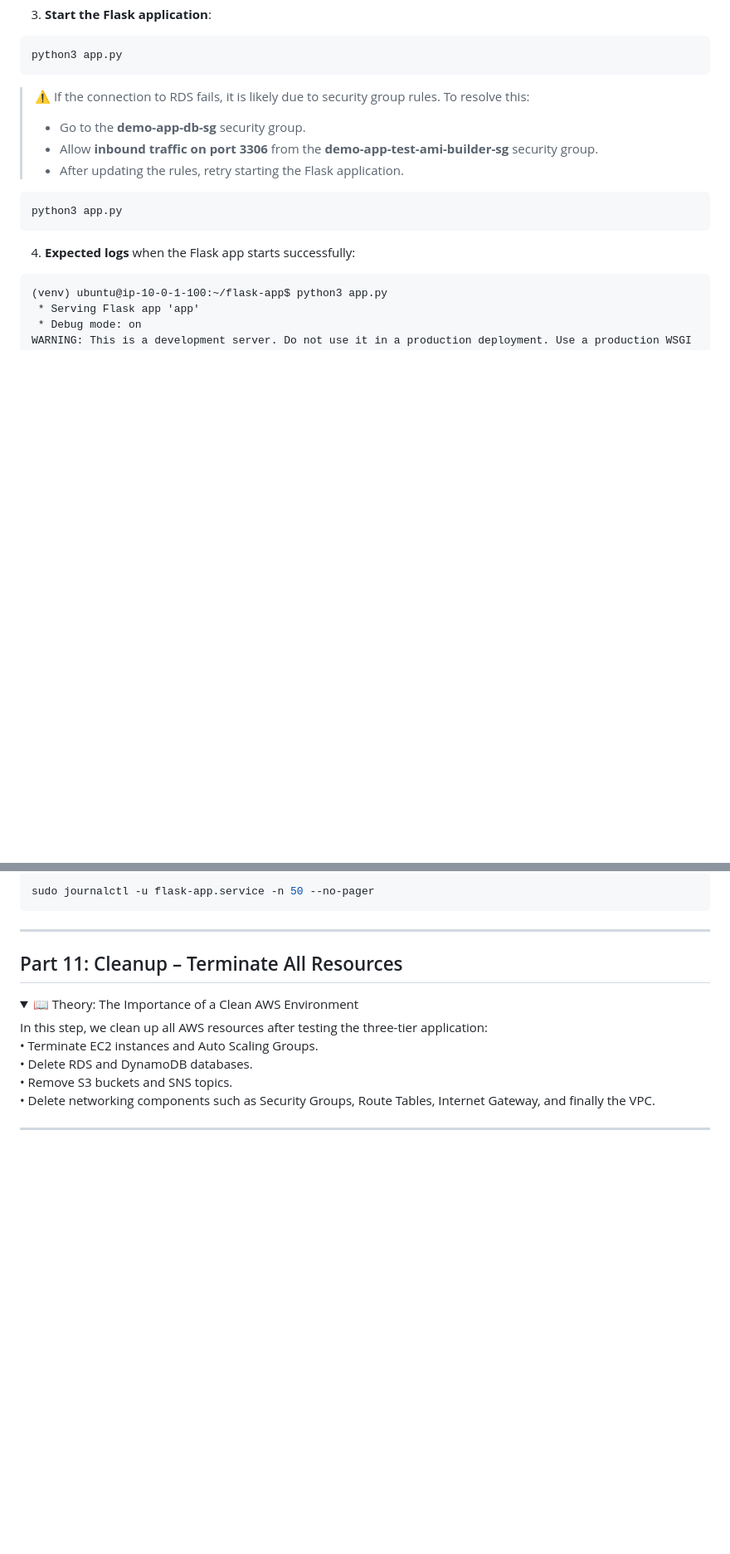
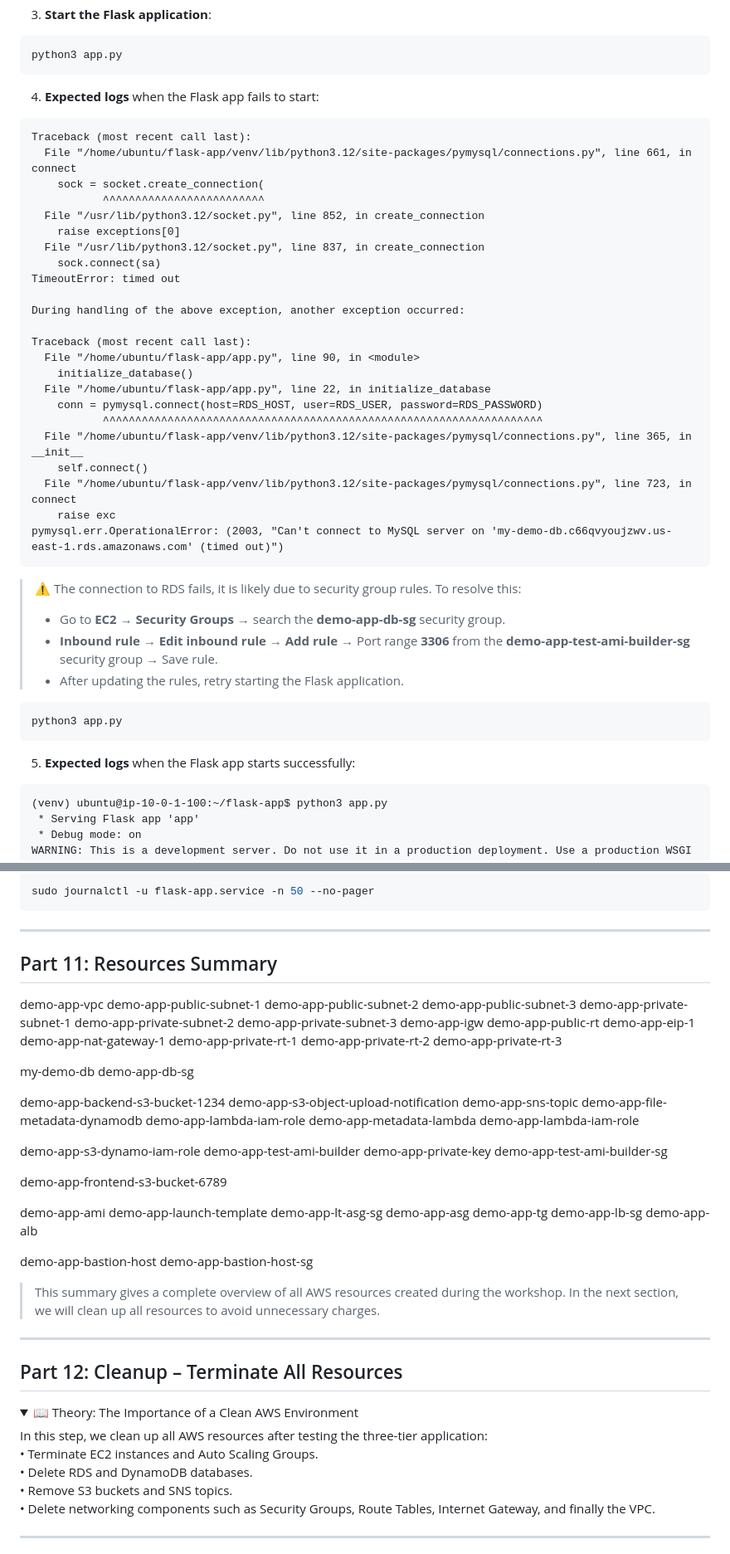
Before and after one commit to shivalkarrahul/demo-three-tier-app-on-aws, a Markdown page: README.md, 2 parts joined by grey strips. Shown: that part at 83% size. GitHub-like rendering; folded sections open; blank space fills up the shorter version.

Commit message:
updated readme, added app UI

````diff
--- a/README.md
+++ b/README.md
@@ -1239,18 +1252,46 @@ source venv/bin/activate    # Activate virtual environment
 python3 app.py
 ```
 
-> ⚠️ If the connection to RDS fails, it is likely due to security group rules.
+4. **Expected logs** when the Flask app fails to start:
+
+```
+Traceback (most recent call last):
+  File "/home/ubuntu/flask-app/venv/lib/python3.12/site-packages/pymysql/connections.py", line 661, in connect
+    sock = socket.create_connection(
+           ^^^^^^^^^^^^^^^^^^^^^^^^^
+  File "/usr/lib/python3.12/socket.py", line 852, in create_connection
+    raise exceptions[0]
+  File "/usr/lib/python3.12/socket.py", line 837, in create_connection
+    sock.connect(sa)
+TimeoutError: timed out
+
+During handling of the above exception, another exception occurred:
+
+Traceback (most recent call last):
+  File "/home/ubuntu/flask-app/app.py", line 90, in <module>
+    initialize_database()
+  File "/home/ubuntu/flask-app/app.py", line 22, in initialize_database
+    conn = pymysql.connect(host=RDS_HOST, user=RDS_USER, password=RDS_PASSWORD)
+           ^^^^^^^^^^^^^^^^^^^^^^^^^^^^^^^^^^^^^^^^^^^^^^^^^^^^^^^^^^^^^^^^^^^^
+  File "/home/ubuntu/flask-app/venv/lib/python3.12/site-packages/pymysql/connections.py", line 365, in __init__
+    self.connect()
+  File "/home/ubuntu/flask-app/venv/lib/python3.12/site-packages/pymysql/connections.py", line 723, in connect
+    raise exc
+pymysql.err.OperationalError: (2003, "Can't connect to MySQL server on 'my-demo-db.c66qvyoujzwv.us-east-1.rds.amazonaws.com' (timed out)")
+```
+
+> ⚠️ The connection to RDS fails, it is likely due to security group rules.
 > To resolve this:
 >
-> * Go to the **demo-app-db-sg** security group.
-> * Allow **inbound traffic on port 3306** from the **demo-app-test-ami-builder-sg** security group.
+> * Go to **EC2** → **Security Groups** → search the **demo-app-db-sg** security group.
+> * **Inbound rule** → **Edit inbound rule** → **Add rule** → Port range **3306** from the **demo-app-test-ami-builder-sg** security group → Save rule.
 > * After updating the rules, retry starting the Flask application.
 
 ```bash
 python3 app.py
 ```
 
-4. **Expected logs** when the Flask app starts successfully:
+5. **Expected logs** when the Flask app starts successfully:
 
 ```
 (venv) ubuntu@ip-10-0-1-100:~/flask-app$ python3 app.py
@@ -1817,7 +1862,63 @@ sudo journalctl -u flask-app.service -n 50 --no-pager
 
 ---
 
-## Part 11: Cleanup – Terminate All Resources
+## Part 11:  Resources Summary
+
+demo-app-vpc
+demo-app-public-subnet-1
+demo-app-public-subnet-2
+demo-app-public-subnet-3
+demo-app-private-subnet-1
+demo-app-private-subnet-2
+demo-app-private-subnet-3
+demo-app-igw
+demo-app-public-rt
+demo-app-eip-1
+demo-app-nat-gateway-1
+demo-app-private-rt-1
+demo-app-private-rt-2
+demo-app-private-rt-3
+
+
+my-demo-db
+demo-app-db-sg
+
+demo-app-backend-s3-bucket-1234
+demo-app-s3-object-upload-notification
+demo-app-sns-topic
+demo-app-file-metadata-dynamodb
+demo-app-lambda-iam-role
+demo-app-metadata-lambda
+demo-app-lambda-iam-role
+
+demo-app-s3-dynamo-iam-role
+demo-app-test-ami-builder
+demo-app-private-key
+demo-app-test-ami-builder-sg
+
+demo-app-frontend-s3-bucket-6789
+
+demo-app-ami
+demo-app-launch-template
+demo-app-lt-asg-sg
+demo-app-asg
+demo-app-tg
+demo-app-lb-sg
+demo-app-alb
+
+demo-app-bastion-host
+demo-app-bastion-host-sg
+
+
+
+
+
+
+> This summary gives a complete overview of all AWS resources created during the workshop. In the next section, we will clean up all resources to avoid unnecessary charges.
+
+
+---
+## Part 12: Cleanup – Terminate All Resources
 
 <details>
 <summary>📖 Theory: The Importance of a Clean AWS Environment</summary>
````
Also changed, not shown: other parts of README.md (+37 -20 lines), artifacts/app-ui-s3.png (added).
